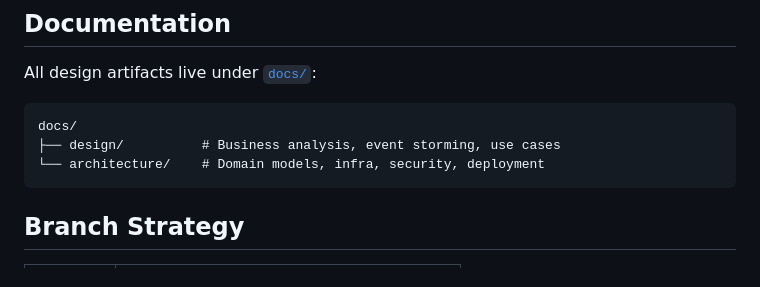
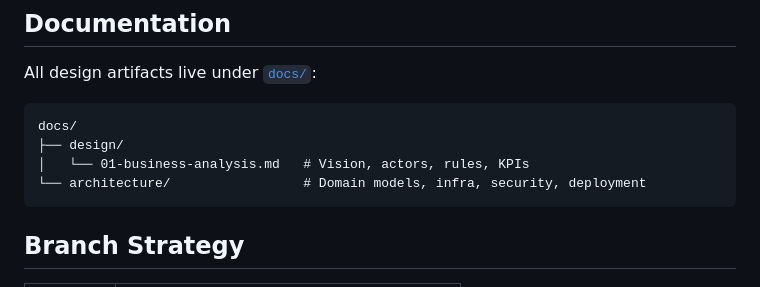
Before and after one commit to ngmiguel/automatic-logistics-command-center, a Markdown page: README.md, the part around the change. Drawn GitHub-style.

Commit message:
docs(design): add business analysis and project vision

````diff
--- a/README.md
+++ b/README.md
@@ -73,8 +73,9 @@ All design artifacts live under [`docs/`](docs/):
 
 ```
 docs/
-├── design/          # Business analysis, event storming, use cases
-└── architecture/    # Domain models, infra, security, deployment
+├── design/
+│   └── 01-business-analysis.md   # Vision, actors, rules, KPIs
+└── architecture/                 # Domain models, infra, security, deployment
 ```
 
 ## Branch Strategy
````
Also changed, not shown: docs/design/01-business-analysis.md (added, +276 -0 lines).
